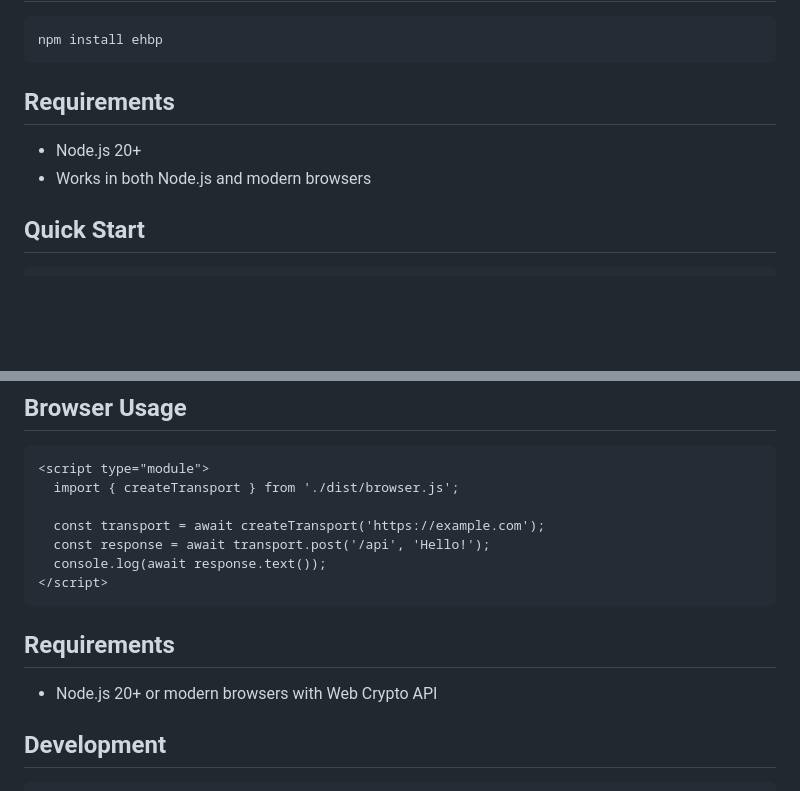
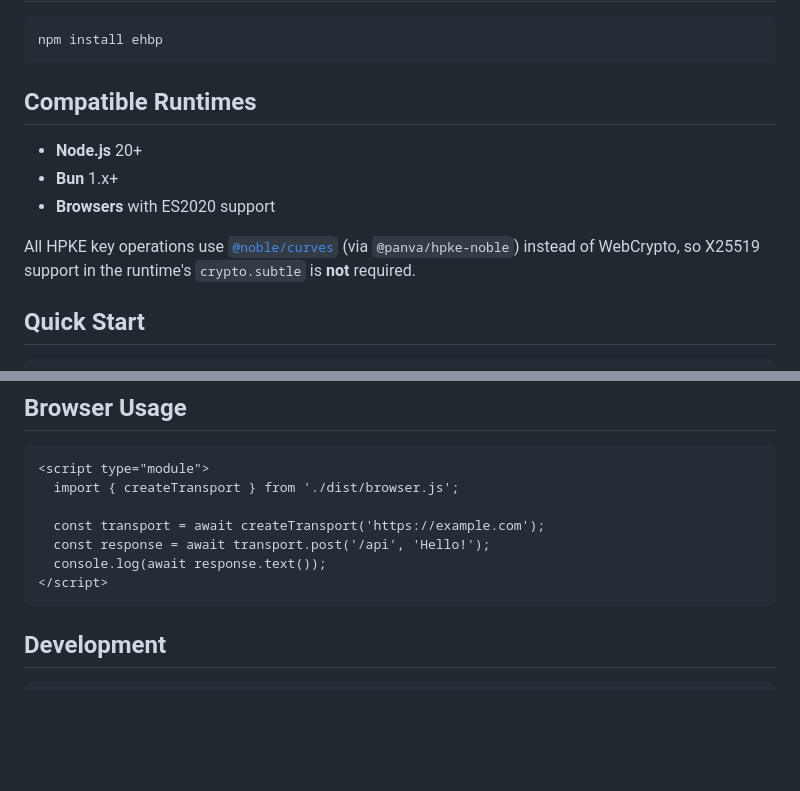
Before and after one commit to tinfoilsh/encrypted-http-body-protocol, a Markdown page: js/README.md, 2 parts joined by grey strips. Drawn GitHub-style; blank space fills up the shorter version.

Commit message:
chore: update js readme to mention new es2020 support

````diff
--- a/js/README.md
+++ b/js/README.md
@@ -10,11 +10,13 @@ EHBP encrypts HTTP request and response bodies end-to-end using HPKE ([RFC 9180]
 npm install ehbp
 ```
 
-## Requirements
+## Compatible Runtimes
 
-- Node.js 20+
-- Works in both Node.js and modern browsers
+- **Node.js** 20+
+- **Bun** 1.x+
+- **Browsers** with ES2020 support
 
+All HPKE key operations use [`@noble/curves`](https://github.com/paulmillr/noble-curves) (via `@panva/hpke-noble`) instead of WebCrypto, so X25519 support in the runtime's `crypto.subtle` is **not** required.
 
 ## Quick Start
 
@@ -74,10 +76,6 @@ await transport.delete('/users/123');
   console.log(await response.text());
 </script>
 ```
-
-## Requirements
-
-- Node.js 20+ or modern browsers with Web Crypto API
 
 ## Development
 
````
